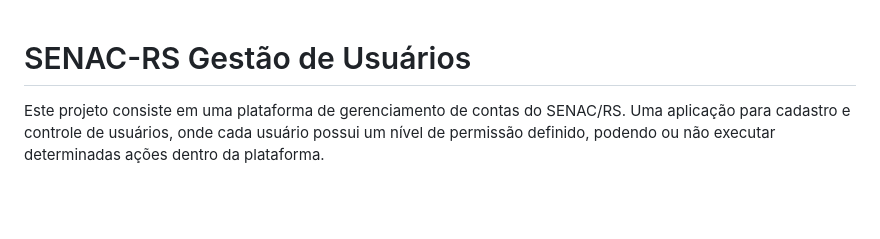
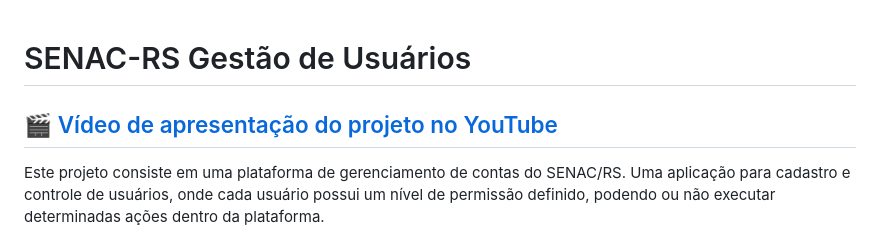
Before and after one commit to Mathluiz23/testeDevFullStackSENAC, a Markdown page: README.md, the part around the change. GitHub-like rendering; blank space fills up the shorter version.

Commit message:
adicionando link do vídeo de apresentação no README

```diff
--- a/README.md
+++ b/README.md
@@ -1,4 +1,6 @@
 # SENAC-RS Gestão de Usuários
+
+## 🎬 [Vídeo de apresentação do projeto no YouTube](https://www.youtube.com/watch?v=V1ULzWIUais)
 
 Este projeto consiste em uma plataforma de gerenciamento de contas do SENAC/RS. Uma aplicação para cadastro e controle de usuários, onde cada usuário possui um nível de permissão definido, podendo ou não executar determinadas ações dentro da plataforma.
 
```
